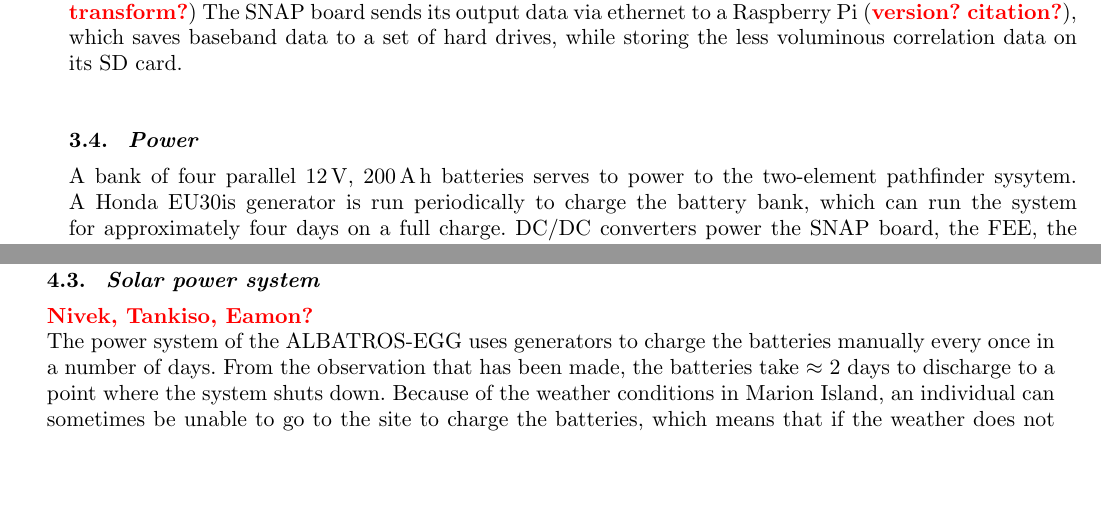
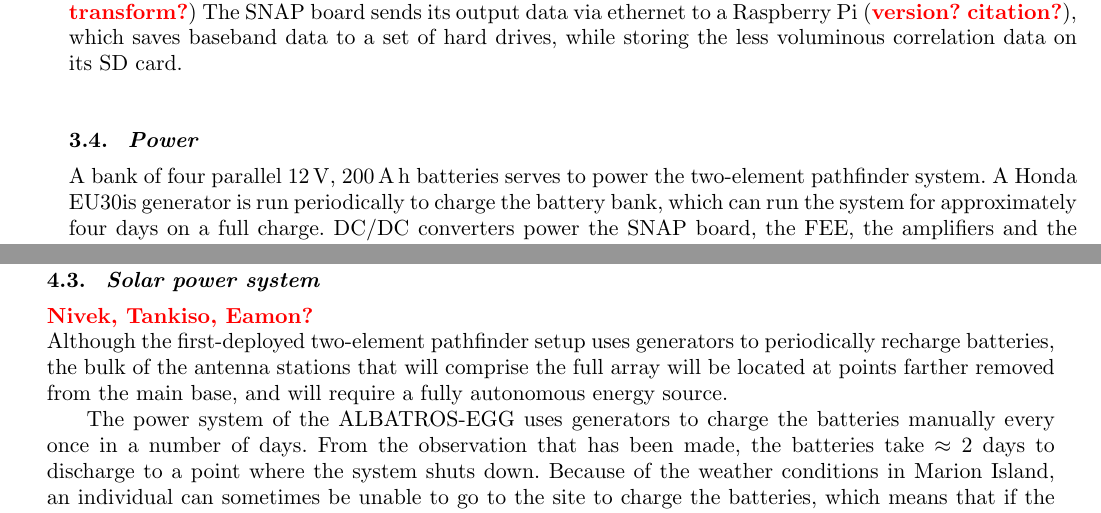
Before and after one commit to Casablanca25273/ALBATROS-Instument-Paper, a LaTeX document (albatros_paper.tex): two parts of pages 5 and 8 of 10, joined at a grey line, cut so that both start at the same text, the shorter picture padded with empty space. Compiled offline with pdfLaTeX.

Commit message:
minor edits before merging some stuff from Cynthia

```diff
--- a/albatros_paper.tex
+++ b/albatros_paper.tex
@@ -335,7 +335,7 @@ The SNAP board sends its output data via ethernet to a Raspberry Pi (\attention{
 
 \subsection{Power}
 
-A bank of four parallel \SI{12}{V}, \SI{200}{\ampere\hour} batteries serves to power to the two-element pathfinder sysytem. A Honda EU30is generator is run periodically to charge the battery bank, which can run the system for approximately four days on a full charge.  DC/DC converters power the SNAP board, the FEE, the amplifiers and the clock.
+A bank of four parallel \SI{12}{V}, \SI{200}{\ampere\hour} batteries serves to power the two-element pathfinder system. A Honda EU30is generator is run periodically to charge the battery bank, which can run the system for approximately four days on a full charge.  DC/DC converters power the SNAP board, the FEE, the amplifiers and the clock.
 % Cuts (redundant or too much detail)
 % and the fuel is kept in one of the shipping containers at the \prizm\ site
 % The power from the battery bank is connected to the Faraday cage where the power regulation is performed.
@@ -443,6 +443,8 @@ One might worry that at high signal levels, the saturation of the 1-bit cross co
 
 \subsection{Solar power system}
 \attention{Nivek, Tankiso, Eamon?} \\
+Although the first-deployed two-element pathfinder setup uses generators to periodically recharge batteries, the bulk of the antenna stations that will comprise the full array will be located at points farther removed from the main base, and will require a fully autonomous energy source.
+
 The power system of the ALBATROS-EGG uses generators to charge the batteries manually every once in a number of days. From the observation that has been made, the batteries take $\approx$ 2 days to discharge to a point where the system shuts down. Because of the weather conditions in Marion Island, an individual can sometimes be unable to go to the site to charge the batteries, which means that if the weather does not allow, the system can be shut down for a long period. Thus, a solar power system solution was introduced to the ALBATROS so that the system can continously run without having to be recharged manually and often.\\
 
 The ALBATROS system is powered using \SI{24}{\volt} power which is stored and provided by two series-connected \SI{12}{\volt} deep-cycle lead-acid storage batteries. This power comes from the solar panel array consisting of nine flexible solar panels, each with a standard test condition capacity of \SI{110}{\watt}. The solar panel type is SunPower SPE-E-Flex-110. The panels are grouped in three parallel connected strings of three panels. Each group of three is mounted on its own structure. The panels include diodes to bypass shaded or defective cells, and also to prevent backwards current flow in the event an entire string of three panels is not illuminated while the others are producing power. \\
```
